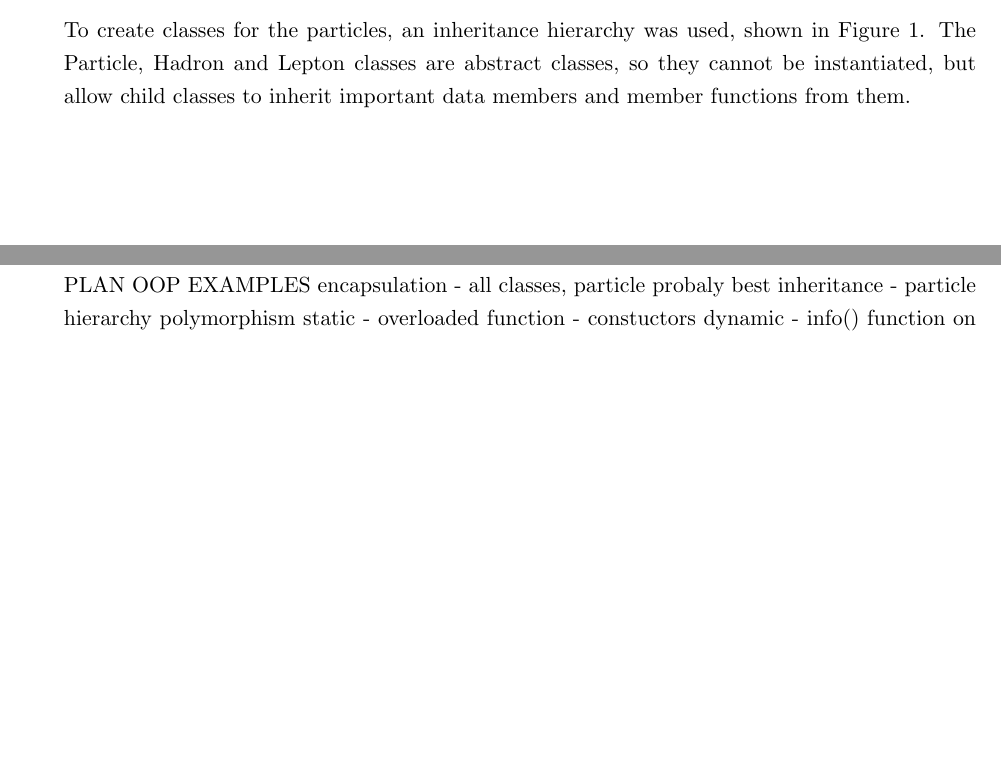
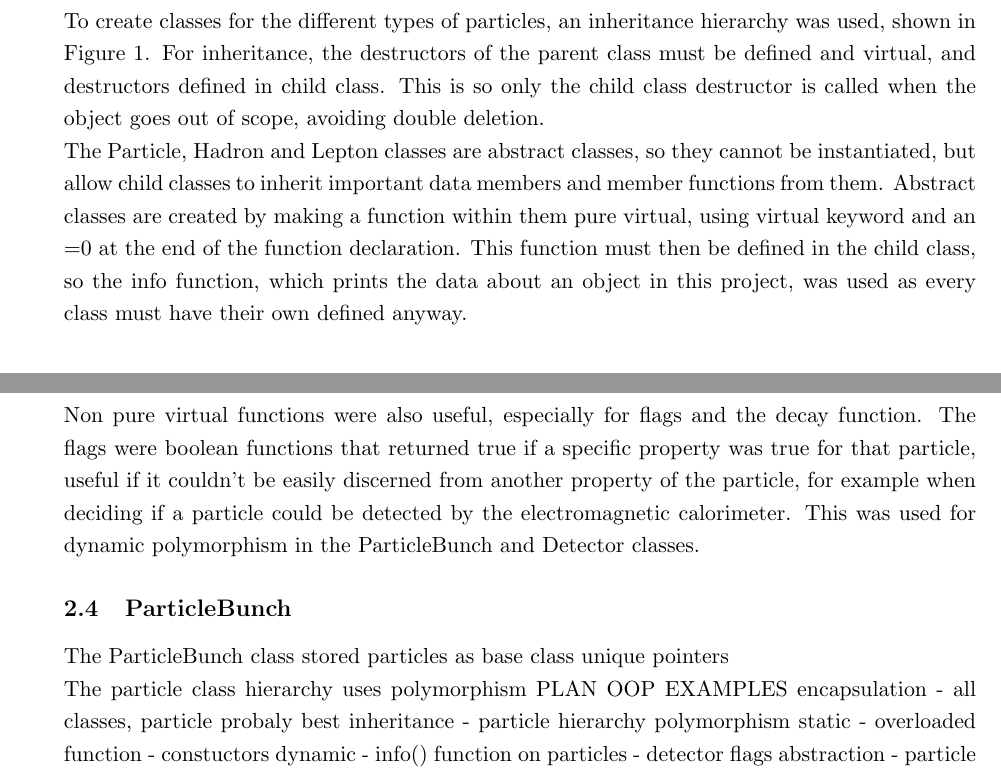
Before and after one commit to Aidan-Hughes-05/Project3-Report-AidanHughes, a LaTeX document (report.tex): two parts of pages 4 and 5 of 6 before the commit and two parts of pages 5 and 6 of 6 after it, joined at a grey line, cut so that both start at the same text, the shorter picture padded with empty space. Compiled offline with pdfLaTeX.

Commit message:
Virutal functions in particle hierachy

```diff
--- a/report.tex
+++ b/report.tex
@@ -146,3 +141,16 @@ Particle & Particle::operator=(const Particle &other_particle)
+	\label{particleuml}
+\end{figure}
+To create classes for the different types of particles, an inheritance hierarchy was used, shown in Figure \ref{particleuml}. For inheritance, the destructors of the parent class must be defined and virtual, and destructors defined in child class. This is so only the child class destructor is called when the object goes out of scope, avoiding double deletion.
+
+The Particle, Hadron and Lepton classes are abstract classes, so they cannot be instantiated, but allow child classes to inherit important data members and member functions from them. Abstract classes are created by making a function within them pure virtual, using virtual keyword and an =0 at the end of the function declaration. This function must then be defined in the child class, so the info function, which prints the data about an object in this project, was used as every class must have their own defined anyway.
+
+Non pure virtual functions were also useful, especially for flags and the decay function. The flags were boolean functions that returned true if a specific property was true for that particle, useful if it couldn't be easily discerned from another property of the particle, for example when deciding if a particle could be detected by the electromagnetic calorimeter. This was used for dynamic polymorphism in the ParticleBunch and Detector classes.
+
+\subsection{ParticleBunch}
+
+The ParticleBunch class stored particles as base class unique pointers
+
+The particle class hierarchy uses polymorphism
 PLAN
 OOP EXAMPLES
 encapsulation - all classes, particle probaly best
```
Also changed, not shown: report.pdf, report.tex (17 more changed lines).
